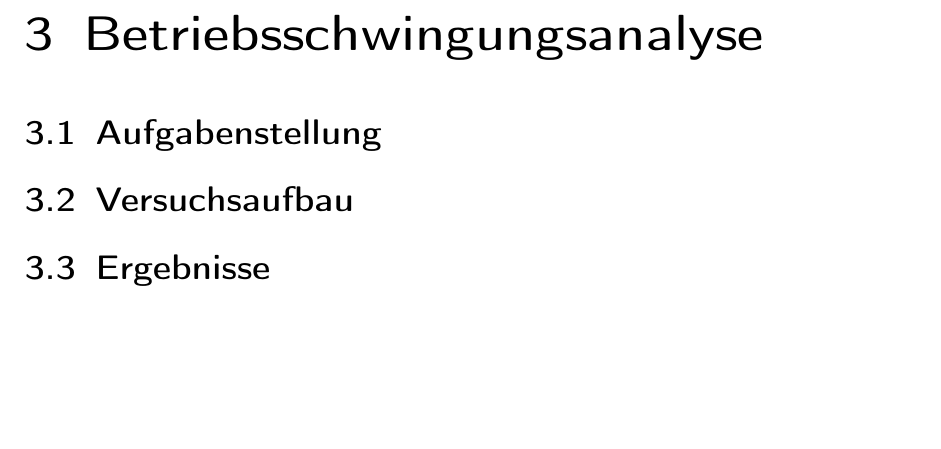
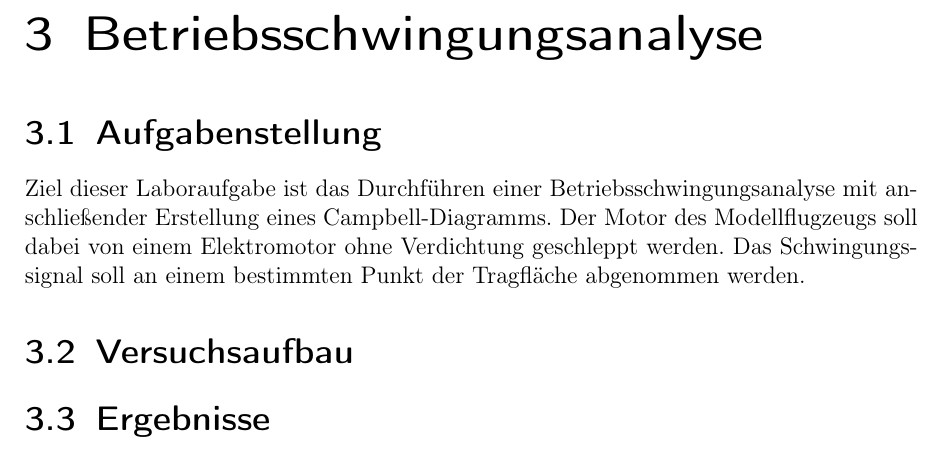
Before and after one commit to Suirad001/Labor_Witteveen, a LaTeX thesis (Bericht/PRT3LB_Bericht_DOE.tex, which reads Bericht/Text/0301-Hauptkapitel02.tex): part of page 8 of 13, cut so that both start at the same text, the shorter picture padded with empty space. Compiled offline with pdfLaTeX.

Commit message:
Aufgabenstellung hinzu

```diff
--- a/Bericht/Text/0301-Hauptkapitel02.tex
+++ b/Bericht/Text/0301-Hauptkapitel02.tex
@@ -3,6 +3,13 @@
 
 
 \section{Aufgabenstellung}
+    % Grundziel
+    %----------
+    Ziel dieser Laboraufgabe ist das Durchführen einer Betriebsschwingungsanalyse
+    mit anschließender Erstellung eines Campbell-Diagramms. Der Motor des
+    Modellflugzeugs soll dabei von einem Elektromotor ohne Verdichtung
+    geschleppt werden. Das Schwingungssignal soll an einem bestimmten Punkt der
+    Tragfläche abgenommen werden.
 %================================================================================
 
 \section{Versuchsaufbau}
```
